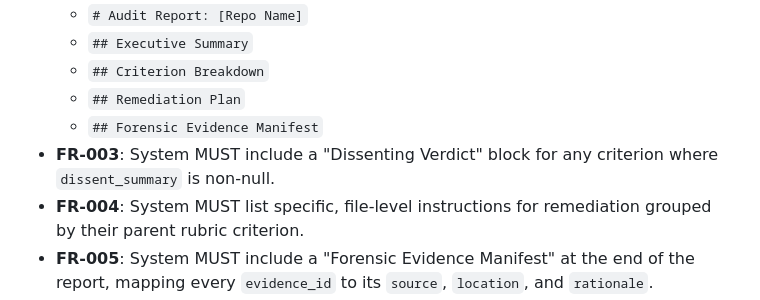
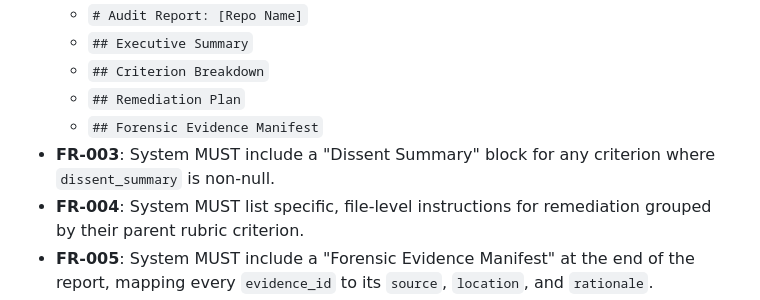
Before and after one commit to tedoaba/Digital-Courtroom, a Markdown page: specs/010-report-generation/spec.md, the part around the change. Drawn GitHub-style.

```diff
--- a/specs/010-report-generation/spec.md
+++ b/specs/010-report-generation/spec.md
@@ -79,7 +79,7 @@ As a system operator, I want the report generator to handle missing data gracefu
   - `## Criterion Breakdown`
   - `## Remediation Plan`
   - `## Forensic Evidence Manifest`
-- **FR-003**: System MUST include a "Dissenting Verdict" block for any criterion where `dissent_summary` is non-null.
+- **FR-003**: System MUST include a "Dissent Summary" block for any criterion where `dissent_summary` is non-null.
 - **FR-004**: System MUST list specific, file-level instructions for remediation grouped by their parent rubric criterion.
 - **FR-005**: System MUST include a "Forensic Evidence Manifest" at the end of the report, mapping every `evidence_id` to its `source`, `location`, and `rationale`.
 - **FR-006**: System MUST handle all file I/O using OS-agnostic path logic to ensure cross-platform compatibility.
```
Also changed, not shown: specs/010-report-generation/plan.md (+1 -0 lines), specs/010-report-generation/tasks.md (+3 -2 lines).
